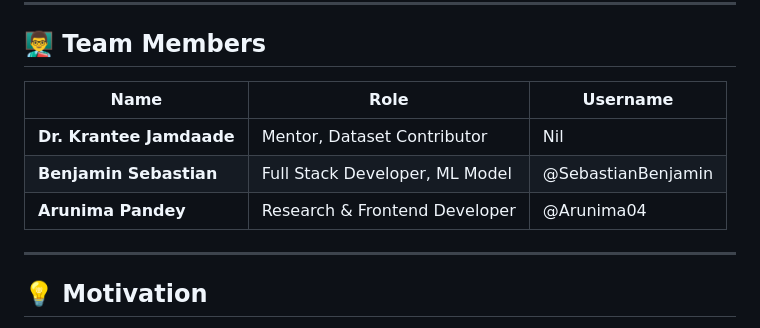
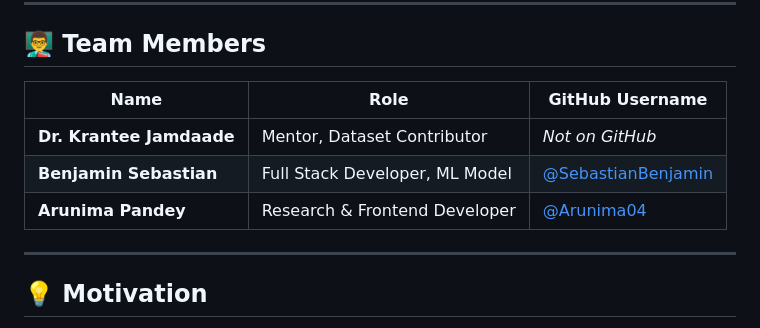
Before and after one commit to SebastianBenjamin/Prakrutinischikaran, a Markdown page: README.md, the part around the change. GitHub-like rendering.

```diff
--- a/README.md
+++ b/README.md
@@ -24,11 +24,11 @@ Prakriti Nishchikaran is an innovative machine learning system that analyzes 40+
 
 ---
 ##  👨‍🏫 Team Members
-| Name                     | Role                           | Username                       |
-| ------------------------ | ------------------------------ | ------------------------------ |
-| **Dr. Krantee Jamdaade** | Mentor, Dataset Contributor    | Nil                            |
-| **Benjamin Sebastian**   | Full Stack Developer, ML Model | @SebastianBenjamin             |
-| **Arunima Pandey**       | Research & Frontend Developer  | @Arunima04                     |
+| Name                     | Role                           | GitHub Username                |
+|--------------------------|--------------------------------|-------------------------------|
+| **Dr. Krantee Jamdaade** | Mentor, Dataset Contributor    | *Not on GitHub*               |
+| **Benjamin Sebastian**   | Full Stack Developer, ML Model | [@SebastianBenjamin](https://github.com/SebastianBenjamin) |
+| **Arunima Pandey**       | Research & Frontend Developer  | [@Arunima04](https://github.com/Arunima04) |
 
 ---
 
```
